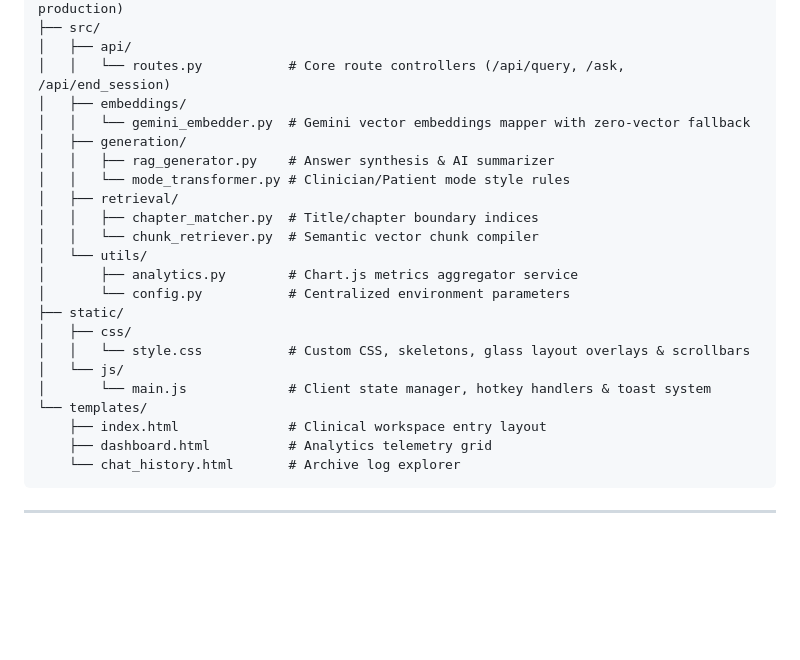
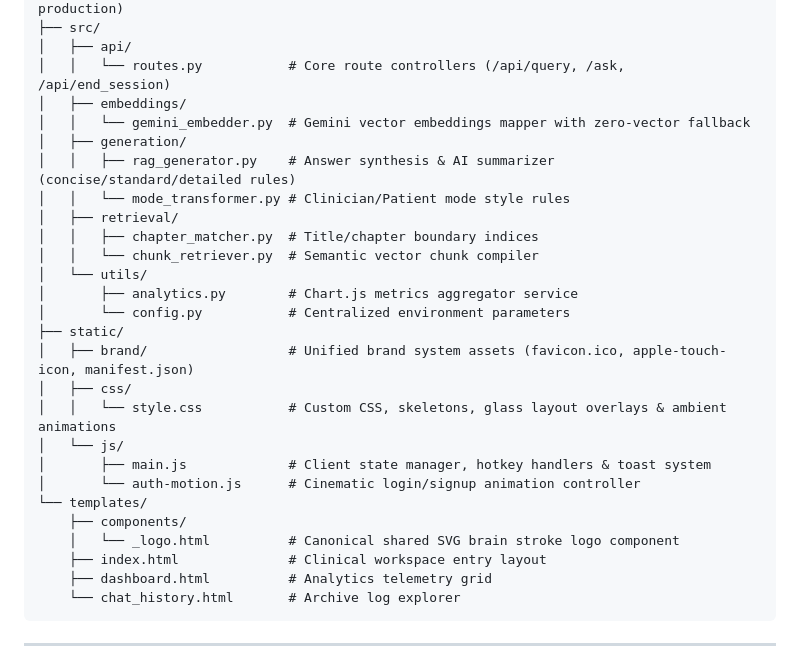
Before and after one commit to Sumanthss888/NeuroRAG, a Markdown page: README.md, the part around the change. GitHub-like rendering; blank space fills up the shorter version.

Commit message:
docs(readme): expand directory tree structure and add descriptions for core modules

```diff
--- a/README.md
+++ b/README.md
@@ -240,7 +240,7 @@ stateDiagram-v2
 │   ├── embeddings/
 │   │   └── gemini_embedder.py  # Gemini vector embeddings mapper with zero-vector fallback
 │   ├── generation/
-│   │   ├── rag_generator.py    # Answer synthesis & AI summarizer
+│   │   ├── rag_generator.py    # Answer synthesis & AI summarizer (concise/standard/detailed rules)
 │   │   └── mode_transformer.py # Clinician/Patient mode style rules
 │   ├── retrieval/
 │   │   ├── chapter_matcher.py  # Title/chapter boundary indices
@@ -249,11 +249,15 @@ stateDiagram-v2
 │       ├── analytics.py        # Chart.js metrics aggregator service
 │       └── config.py           # Centralized environment parameters
 ├── static/
+│   ├── brand/                  # Unified brand system assets (favicon.ico, apple-touch-icon, manifest.json)
 │   ├── css/
-│   │   └── style.css           # Custom CSS, skeletons, glass layout overlays & scrollbars
+│   │   └── style.css           # Custom CSS, skeletons, glass layout overlays & ambient animations
 │   └── js/
-│       └── main.js             # Client state manager, hotkey handlers & toast system
+│       ├── main.js             # Client state manager, hotkey handlers & toast system
+│       └── auth-motion.js      # Cinematic login/signup animation controller
 └── templates/
+    ├── components/
+    │   └── _logo.html          # Canonical shared SVG brain stroke logo component
     ├── index.html              # Clinical workspace entry layout
     ├── dashboard.html          # Analytics telemetry grid
     └── chat_history.html       # Archive log explorer
```
